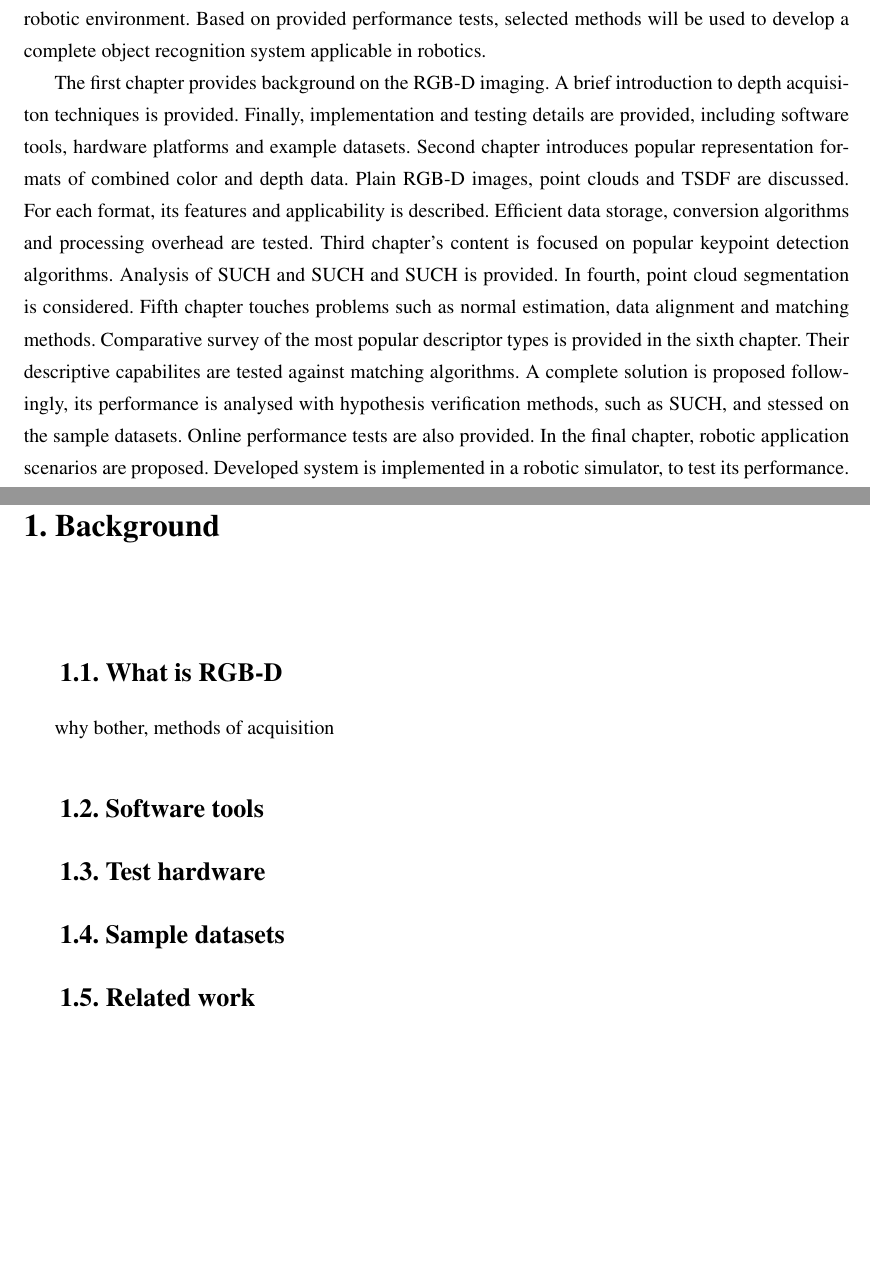
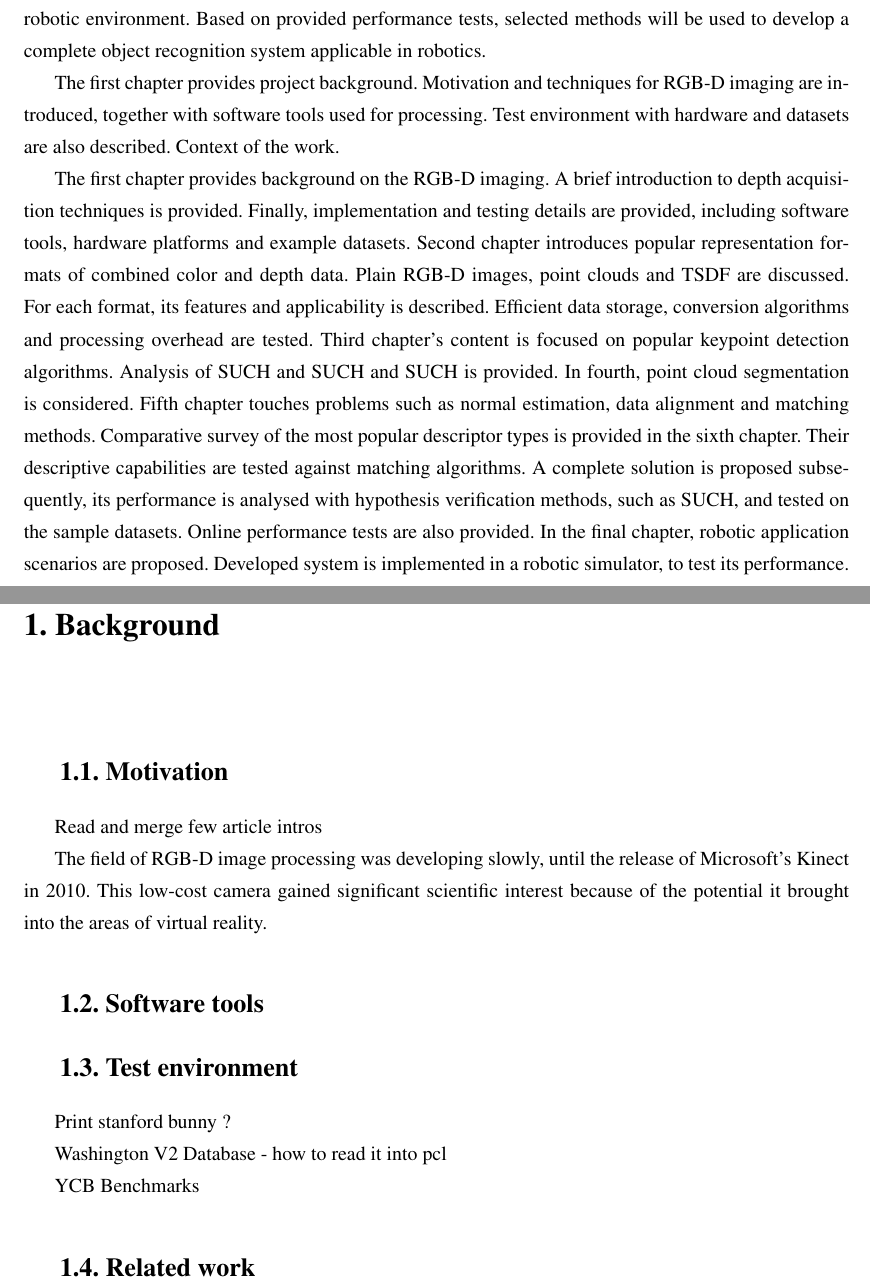
Before and after one commit to jolesinski/masters_thesis, a LaTeX thesis (praca.tex, which reads 0_intro.tex, 1_background.tex): two parts of pages 7 and 9 of 21, joined at a grey line, cut so that both start at the same text, the shorter picture padded with empty space. Compiled offline with pdfLaTeX.

Commit message:
before rework

```diff
--- a/0_intro.tex
+++ b/0_intro.tex
@@ -10,14 +10,18 @@
 
 The aim of this work is to survey modern RGB-D image processing algorithms for model-based object recognition. Analysis of each method is focused on their usability in time and resource constrained robotic environment. Based on provided performance tests, selected methods will be used to develop a complete object recognition system applicable in robotics.
 
-The first chapter provides background on the RGB-D imaging. A brief introduction to depth acquisiton techniques is provided.
+The first chapter provides project background. Motivation and techniques for RGB-D imaging are introduced, together with software tools used for processing. Test environment with hardware and datasets are also described. Context of the work.
+
+
+
+The first chapter provides background on the RGB-D imaging. A brief introduction to depth acquisition techniques is provided.
 % Furthermore, different representations of the RGB-D data are discussed, together with conversion methods and their performance.
 Finally, implementation and testing details are provided, including software tools, hardware platforms and example datasets. % Software tools. Testing environment settled (hardware and datasets).
 % Related work - where?
 Second chapter introduces popular representation formats of combined color and depth data. Plain RGB-D images, point clouds and TSDF are discussed. For each format, its features and applicability is described. Efficient data storage, conversion algorithms and processing overhead are tested. % Octree!
 Third chapter's content is focused on popular keypoint detection algorithms. Analysis of SUCH and SUCH and SUCH is provided.
 In fourth, point cloud segmentation is considered.
-Fifth chapter touches problems such as normal estimation, data alignment and matching methods. Comparative survey of the most popular descriptor types is provided in the sixth chapter. Their descriptive capabilites are tested against matching algorithms. A complete solution is proposed followingly, its performance is analysed with hypothesis verification methods, such as SUCH, and stessed on the sample datasets. Online performance tests are also provided.
+Fifth chapter touches problems such as normal estimation, data alignment and matching methods. Comparative survey of the most popular descriptor types is provided in the sixth chapter. Their descriptive capabilities are tested against matching algorithms. A complete solution is proposed subsequently, its performance is analysed with hypothesis verification methods, such as SUCH, and tested on the sample datasets. Online performance tests are also provided.
 % Less chapters
 % Next chapter - neural network classifier with preprocessing
 In the final chapter, robotic application scenarios are proposed. %rozważany
--- a/1_background.tex
+++ b/1_background.tex
@@ -1,26 +1,56 @@
 \chapter{Background}
 \label{cha:background}
 
+
+
 %---------------------------------------------------------------------------
 
-\section{What is RGB-D}
+\section{Motivation}
 \label{sec:motivation}
- why bother, methods of acquisition
+
+Read and merge few article intros
+
+%% advent of rgbd imaging
+
+The field of RGB-D image processing was developing slowly, until the release of Microsoft's Kinect in 2010. This low-cost camera gained significant scientific interest because of the potential it brought into the areas of virtual reality.
+
+%% methods of depth acquisition
+%% applications in robotics, mapping, 3d modeling
+
 
 %---------------------------------------------------------------------------
 
 \section{Software tools}
 \label{sec:software}
 
-%---------------------------------------------------------------------------
-
-\section{Test hardware}
-\label{sec:testhardware}
+% OpenCV
+% CUDA
+% Ecto
+% PCL
+% ROS
 
 %---------------------------------------------------------------------------
 
-\section{Sample datasets}
-\label{sec:datasets}
+\section{Test environment}
+\label{sec:testhardware}
+
+% Hardware
+%% Lenovo Y50-70
+%% NVidia Jetson TK1
+
+% Sample datasets
+%% Washington
+%% TUM
+%% My scans
+%% My renders with noise
+Print stanford bunny ?
+
+Washington V2 Database - how to read it into pcl
+
+
+%BENCHMARKS
+
+YCB Benchmarks
 
 %---------------------------------------------------------------------------
 
```
